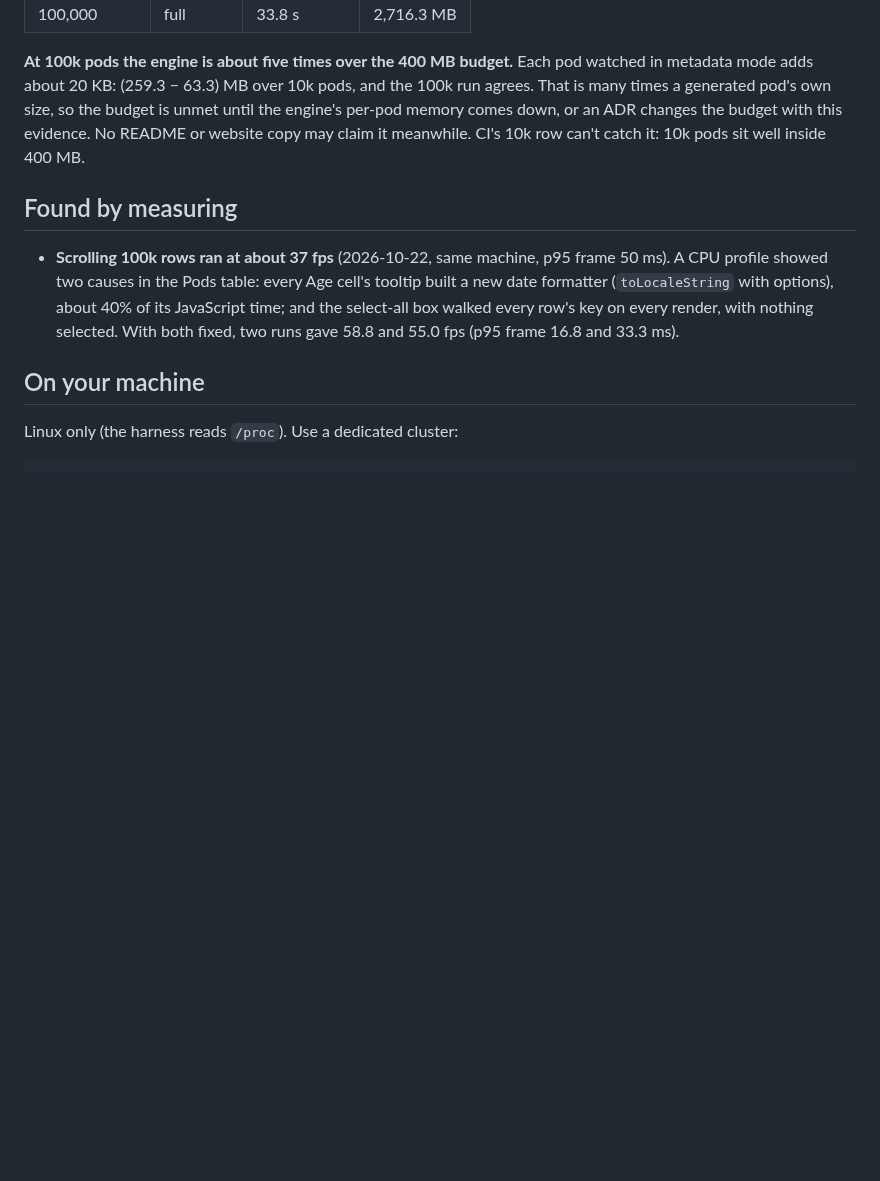
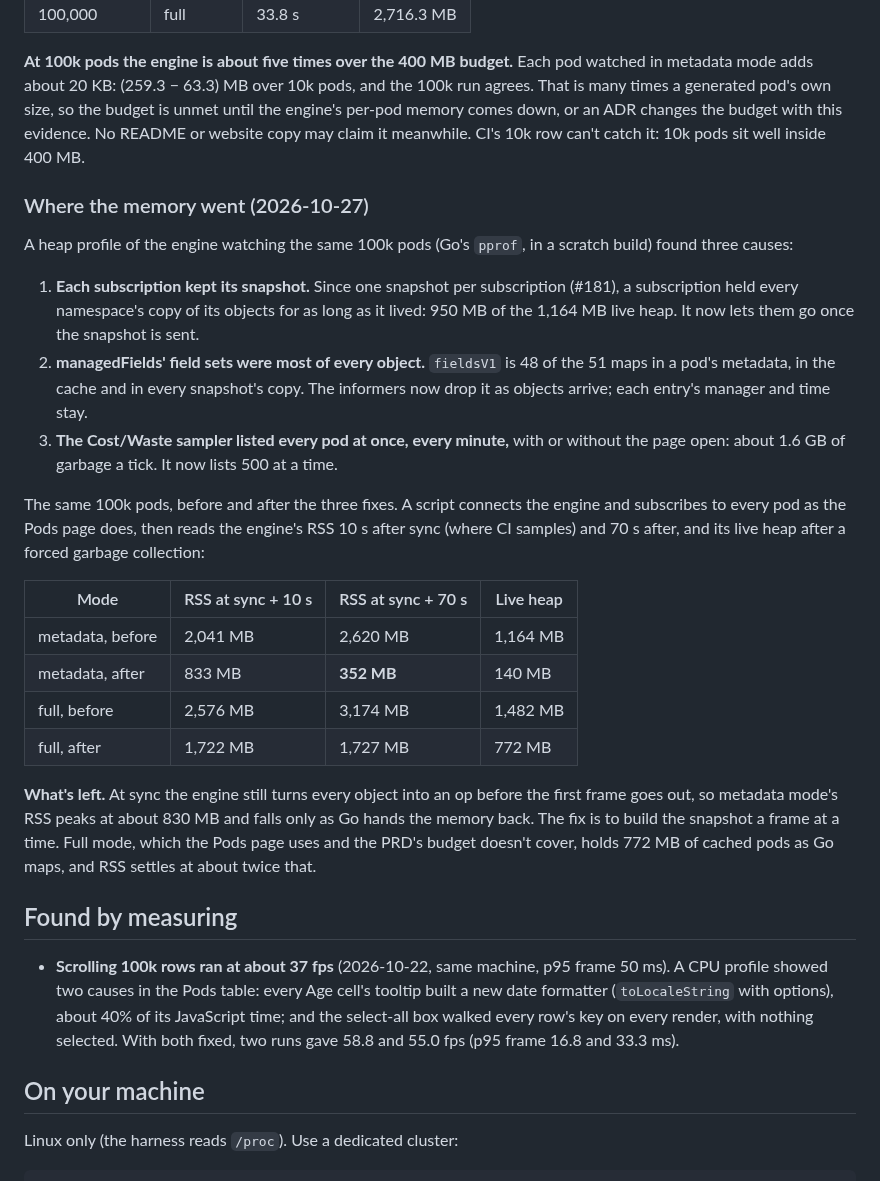
Before and after one commit to RajaSardar/kubebay, a Markdown page: docs/PERFORMANCE.md, the part around the change. GitHub-like rendering; blank space fills up the shorter version.

Commit message:
docs(perf): where the engine's memory went at 100k pods, and what's fixed
PERFORMANCE.md's 100k-pod section gains the heap profile's three causes
and the same 100k pods before and after the fixes: metadata mode settles
at 352 MB RSS (live heap 1,164 MB to 140 MB), full mode at 1.7 GB. What's
left is the peak at sync, while the snapshot is built whole, and full
mode's cache. KB-02's follow-up says the same; CHANGELOG has the fix.

Claude-Session: https://claude.ai/code/session_01NCSL3YkhhWLAv4DrvXJ29k

```diff
--- a/docs/PERFORMANCE.md
+++ b/docs/PERFORMANCE.md
@@ -109,6 +109,42 @@ changes the budget with this evidence. No README or website copy may claim it
 meanwhile. CI's
 10k row can't catch it: 10k pods sit well inside 400 MB.
 
+### Where the memory went (2026-10-27)
+
+A heap profile of the engine watching the same 100k pods (Go's `pprof`, in a
+scratch build) found three causes:
+
+1. **Each subscription kept its snapshot.** Since one snapshot per
+   subscription (#181), a subscription held every namespace's copy of its
+   objects for as long as it lived: 950 MB of the 1,164 MB live heap. It now
+   lets them go once the snapshot is sent.
+2. **managedFields' field sets were most of every object.** `fieldsV1` is 48 of
+   the 51 maps in a pod's metadata, in the cache and in every snapshot's copy.
+   The informers now drop it as objects arrive; each entry's manager and time
+   stay.
+3. **The Cost/Waste sampler listed every pod at once, every minute,** with or
+   without the page open: about 1.6 GB of garbage a tick. It now lists 500 at a
+   time.
+
+The same 100k pods, before and after the three fixes. A script connects the
+engine and subscribes to every pod as the Pods page does, then reads the
+engine's RSS 10 s after sync (where CI samples) and 70 s after, and its live
+heap after a forced garbage collection:
+
+| Mode | RSS at sync + 10 s | RSS at sync + 70 s | Live heap |
+|---|---|---|---|
+| metadata, before | 2,041 MB | 2,620 MB | 1,164 MB |
+| metadata, after | 833 MB | **352 MB** | 140 MB |
+| full, before | 2,576 MB | 3,174 MB | 1,482 MB |
+| full, after | 1,722 MB | 1,727 MB | 772 MB |
+
+**What's left.** At sync the engine still turns every object into an op before
+the first frame goes out, so metadata mode's RSS peaks at about 830 MB and
+falls only as Go hands the memory back. The fix is to build the snapshot a
+frame at a time. Full mode, which the Pods page uses and the PRD's budget
+doesn't cover, holds 772 MB of cached pods as Go maps, and RSS settles at
+about twice that.
+
 ## Found by measuring
 
 - **Scrolling 100k rows ran at about 37 fps** (2026-10-22, same machine,
```
Also changed, not shown: CHANGELOG.md (+6 -0 lines), docs/BACKLOG.md (+1 -1 lines).
